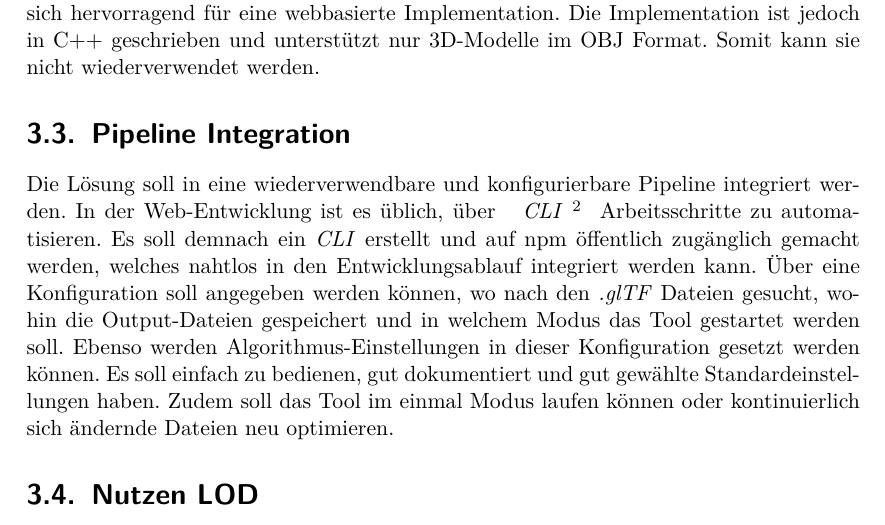
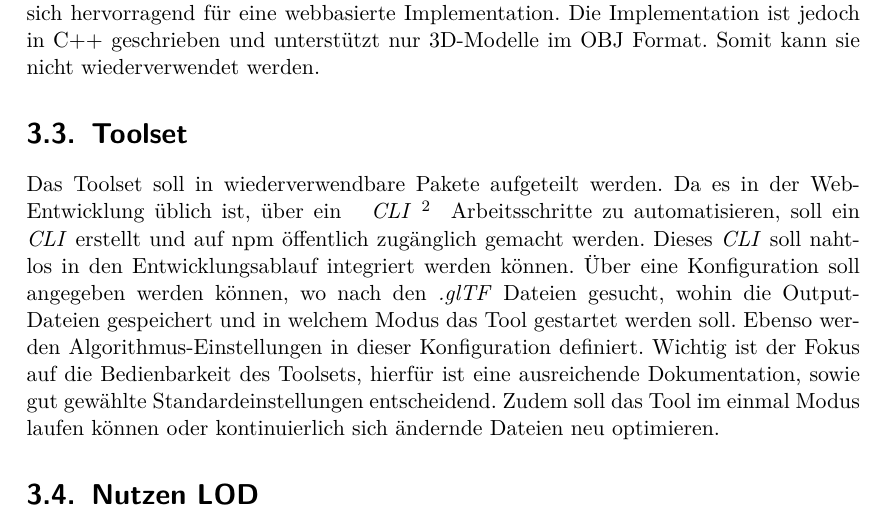
Before and after one commit to kreativwebdesign/lode, a LaTeX document (documentation/report/doc.tex, which reads documentation/report/parts/vorgehen_methoden.tex): part of page 33 of 89, cut so that both start at the same text. Compiled offline with pdfLaTeX; a missing bibliography style is replaced by a similar one.

Commit message:
Rephrase toolset section

```diff
--- a/documentation/report/parts/vorgehen_methoden.tex
+++ b/documentation/report/parts/vorgehen_methoden.tex
@@ -134,9 +134,9 @@ Die \e{Edge Collapses} mit dem geringsten Fehler werden iterativ durchgeführt.
 \subsection{Referenzimplementation}
 Der gewählte Algorithmus wurde bereits mehrfach implementiert. Eine wiederverwendbare und aktiv weiterentwickelte Implementation basierend auf einer formatunabhängigen Datenstruktur ist jedoch nicht vorhanden. Eine oft referenzierte Implementation ist diejenige von S. Forstmann \cite{fastQuadricMeshSimplification}, welche einige Optimierungen am ursprünglichen Algorithmus vornimmt, um optimale Performanz zu erhalten. Diese Optimierungen eignen sich hervorragend für eine webbasierte Implementation. Die Implementation ist jedoch in C++ geschrieben und unterstützt nur 3D-Modelle im OBJ Format. Somit kann sie nicht wiederverwendet werden.
 
-\section{Pipeline Integration}
-Die Lösung soll in eine wiederverwendbare und konfigurierbare Pipeline integriert werden.
-In der Web-Entwicklung ist es üblich, über \fgls{CLI}{Command Line Interface – Kommandozeile. Computer-Mensch-Schnittstelle, welche ermöglicht, durch Eingabe von Befehlswörter Anweisungen an die Maschine zu geben} Arbeitsschritte zu automatisieren. Es soll demnach ein \e{\gls{CLI}} erstellt und auf \gls{npm} öffentlich zugänglich gemacht werden, welches nahtlos in den Entwicklungsablauf integriert werden kann. Über eine Konfiguration soll angegeben werden können, wo nach den \e{.glTF} Dateien gesucht, wohin die Output-Dateien gespeichert und in welchem Modus das Tool gestartet werden soll. Ebenso werden Algorithmus-Einstellungen in dieser Konfiguration gesetzt werden können. Es soll einfach zu bedienen, gut dokumentiert und gut gewählte Standardeinstellungen haben. Zudem soll das Tool im einmal Modus laufen können oder kontinuierlich sich ändernde Dateien neu optimieren.
+\section{Toolset}
+Das Toolset soll in wiederverwendbare Pakete aufgeteilt werden.
+Da es in der Web-Entwicklung üblich ist, über ein \fgls{CLI}{Command Line Interface – Kommandozeile. Computer-Mensch-Schnittstelle, welche ermöglicht, durch Eingabe von Befehlswörter Anweisungen an die Maschine zu geben} Arbeitsschritte zu automatisieren, soll ein \e{\gls{CLI}} erstellt und auf \gls{npm} öffentlich zugänglich gemacht werden. Dieses \e{CLI} soll nahtlos in den Entwicklungsablauf integriert werden können. Über eine Konfiguration soll angegeben werden können, wo nach den \e{.glTF} Dateien gesucht, wohin die Output-Dateien gespeichert und in welchem Modus das Tool gestartet werden soll. Ebenso werden Algorithmus-Einstellungen in dieser Konfiguration definiert. Wichtig ist der Fokus auf die Bedienbarkeit des Toolsets, hierfür ist eine ausreichende Dokumentation, sowie gut gewählte Standardeinstellungen entscheidend. Zudem soll das Tool im einmal Modus laufen können oder kontinuierlich sich ändernde Dateien neu optimieren.
 
 \section{Nutzen LOD}
 Um den Nutzen von \e{LOD} quantifizieren zu können, müssen verschiedene Aspekte berücksichtigt werden. Auf der einen Seite ist die Entwicklungszeit zu berücksichtigen, welche sich auf die Kosten der Applikation auswirkt. Auf der anderen Seite sind Aspekte wie die Downloadzeit, die visuellen Unterschiede und die Laufzeit-Performanz der Applikation wichtig, da sie die Qualität der Software beeinflussen.
```
